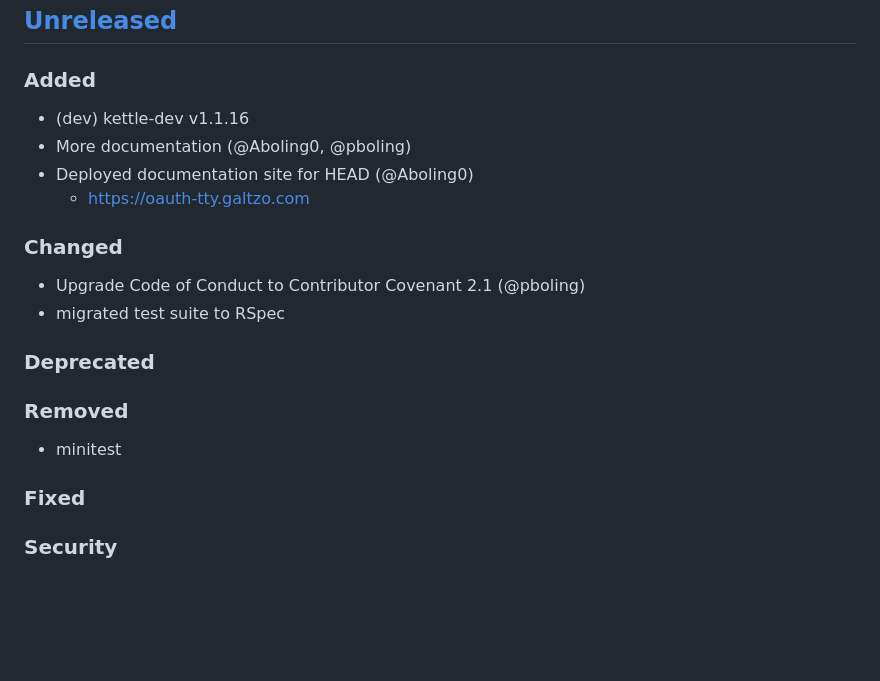
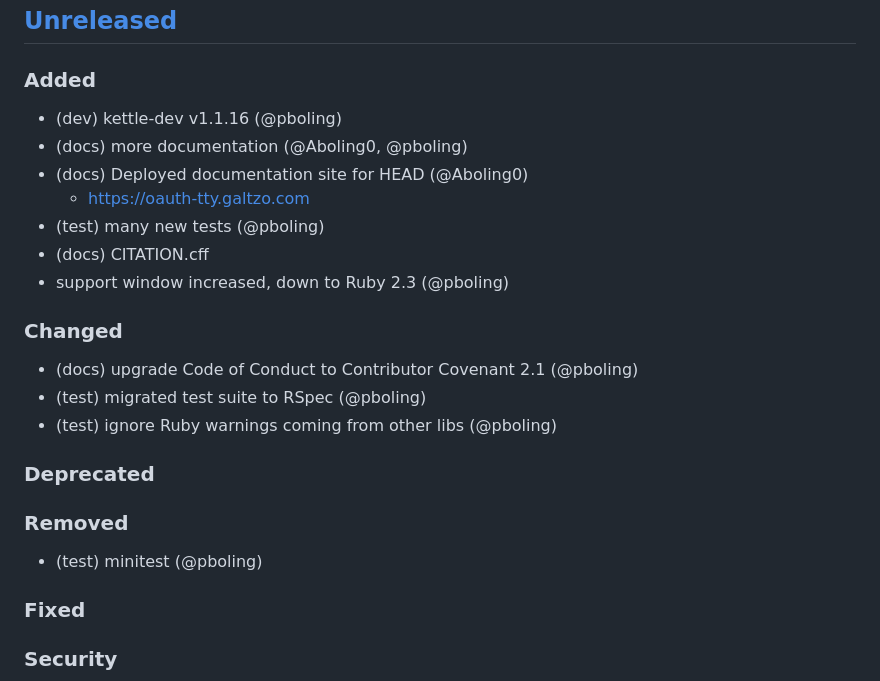
Before and after one commit to ruby-oauth/oauth-tty, a Markdown page: CHANGELOG.md, the part around the change. GitHub-like rendering; blank space fills up the shorter version.

Commit message:
📝 CHANGELOG.md

```diff
--- a/CHANGELOG.md
+++ b/CHANGELOG.md
@@ -18,16 +18,20 @@ Please file a bug if you notice a violation of semantic versioning.
 
 ## [Unreleased]
 ### Added
-- (dev) kettle-dev v1.1.16
-- More documentation (@Aboling0, @pboling)
-- Deployed documentation site for HEAD (@Aboling0)
+- (dev) kettle-dev v1.1.16 (@pboling)
+- (docs) more documentation (@Aboling0, @pboling)
+- (docs) Deployed documentation site for HEAD (@Aboling0)
     - https://oauth-tty.galtzo.com
+- (test) many new tests (@pboling)
+- (docs) CITATION.cff
+- support window increased, down to Ruby 2.3 (@pboling)
 ### Changed
-- Upgrade Code of Conduct to Contributor Covenant 2.1 (@pboling)
-- migrated test suite to RSpec
+- (docs) upgrade Code of Conduct to Contributor Covenant 2.1 (@pboling)
+- (test) migrated test suite to RSpec (@pboling)
+- (test) ignore Ruby warnings coming from other libs (@pboling)
 ### Deprecated
 ### Removed
-- minitest
+- (test) minitest (@pboling)
 ### Fixed
 ### Security
 
```
